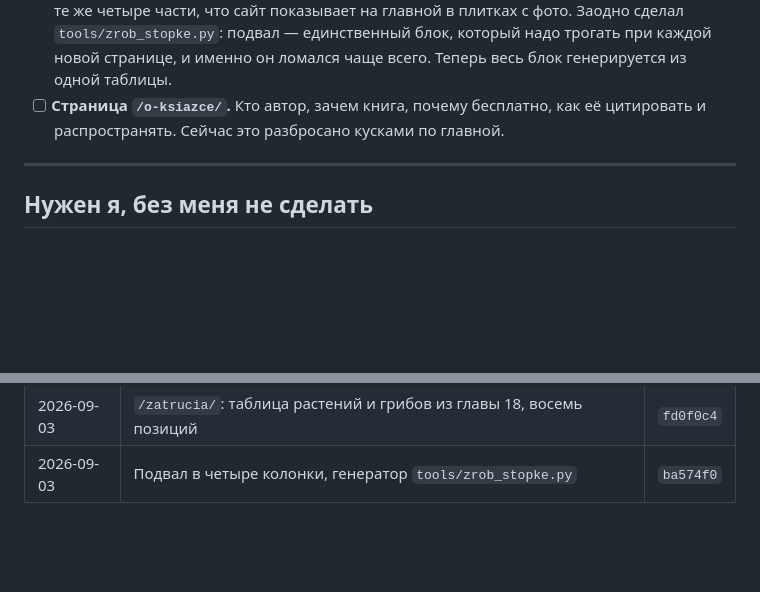
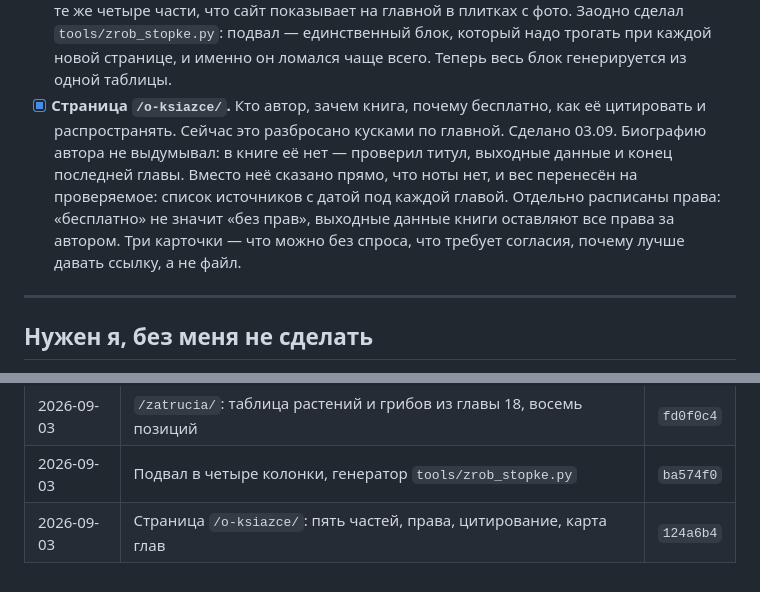
Before and after one commit to iwwurt/pies, a Markdown page: PLAN.md, 2 parts joined by grey strips. GitHub-like rendering; blank space fills up the shorter version.

Commit message:
Journal: hash commitu dla strony o ksiazce
Co-Authored-By: Claude Opus 5 <noreply@anthropic.com>

```diff
--- a/PLAN.md
+++ b/PLAN.md
@@ -206,9 +206,16 @@
       `tools/zrob_stopke.py`: подвал — единственный блок, который надо
       трогать при каждой новой странице, и именно он ломался чаще всего.
       Теперь весь блок генерируется из одной таблицы.
-- [ ] **Страница `/o-ksiazce/`.** Кто автор, зачем книга, почему бесплатно,
+- [x] **Страница `/o-ksiazce/`.** Кто автор, зачем книга, почему бесплатно,
       как её цитировать и распространять. Сейчас это разбросано кусками
       по главной.
+      Сделано 03.09. Биографию автора не выдумывал: в книге её нет —
+      проверил титул, выходные данные и конец последней главы. Вместо неё
+      сказано прямо, что ноты нет, и вес перенесён на проверяемое: список
+      источников с датой под каждой главой. Отдельно расписаны права:
+      «бесплатно» не значит «без прав», выходные данные книги оставляют
+      все права за автором. Три карточки — что можно без спроса, что
+      требует согласия, почему лучше давать ссылку, а не файл.
 
 ---
 
@@ -254,3 +261,4 @@
 | 2026-09-03 | Страница `/kamera/`: домашнее исключение RODO, Ryneš, звук и дверной звонок | `7dd3612` |
 | 2026-09-03 | `/zatrucia/`: таблица растений и грибов из главы 18, восемь позиций | `fd0f0c4` |
 | 2026-09-03 | Подвал в четыре колонки, генератор `tools/zrob_stopke.py` | `ba574f0` |
+| 2026-09-03 | Страница `/o-ksiazce/`: пять частей, права, цитирование, карта глав | `124a6b4` |
```
